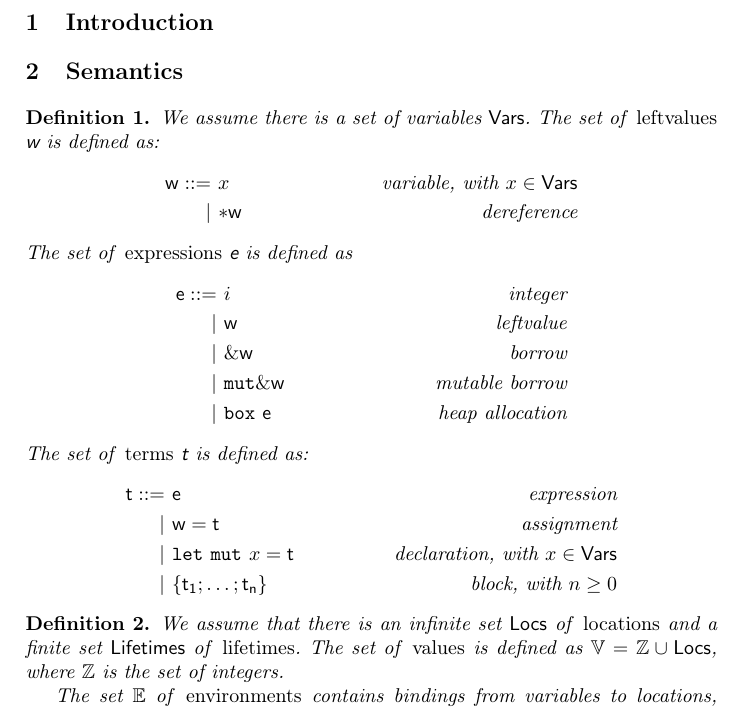
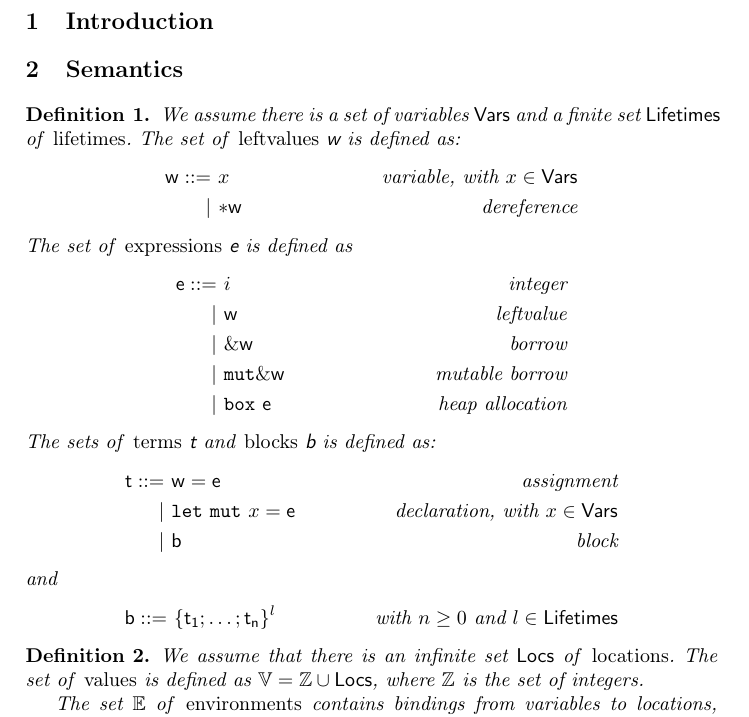
Before and after one commit to LedgerProject/safepkt_paper, a LaTeX paper (000_rust.tex, which reads 020_semantics.tex): part of page 1 of 2, cut so that both start at the same text. Compiled offline with pdfLaTeX.

Commit message:
Fixed the syntax of terms

```diff
--- a/020_semantics.tex
+++ b/020_semantics.tex
@@ -1,7 +1,8 @@
 \section{Semantics}\label{sec:semantics}
 
 \begin{definition}
-  We assume there is a set of variables $\Vars$.
+  We assume there is a set of variables $\Vars$
+  and a finite set $\Lifetimes$ of \emph{lifetimes}.
   The set of \emph{leftvalues} \textsf{w} is defined as:
   \begin{align*}
     \mathsf{w} ::= &\ x & \text{variable, with $x\in\Vars$}\\
@@ -15,18 +16,21 @@
     | &\ \mathtt{mut}\borrow\mathsf{w} & \text{mutable borrow}\\
     | &\ \mathtt{box}\ \mathsf{e} & \text{heap allocation}
   \end{align*}
-  The set of \emph{terms} \textsf{t} is defined as:
+  The sets of \emph{terms} \textsf{t} and \emph{blocks} \textsf{b}
+  is defined as:
   \begin{align*}
-    \mathsf{t} ::= &\ \mathsf{e} & \text{expression}\\
-    | &\ \mathsf{w}=\mathsf{t} & \text{assignment}\\
-    | &\ \mathtt{let\ mut}\ x=\mathsf{t} & \text{declaration, with $x\in\Vars$}\\
-    | &\ \{\mathsf{t_1};\ldots;\mathsf{t_n}\} & \text{block, with $n\ge 0$}
+    \mathsf{t} ::= &\ \mathsf{w}=\mathsf{e} & \text{assignment}\\
+    | &\ \mathtt{let\ mut}\ x=\mathsf{e} & \text{declaration, with $x\in\Vars$}\\
+    | &\ \mathsf{b} & \text{block}
+  \end{align*}
+  and
+  \begin{align*}
+    \mathsf{b} ::= &\ \{\mathsf{t_1};\ldots;\mathsf{t_n}\}^l & \text{with $n\ge 0$ and $l\in\Lifetimes$}
   \end{align*}
 \end{definition}
 
 \begin{definition}
-  We assume that there is an infinite set $\Locs$ of \emph{locations}
-  and a finite set $\Lifetimes$ of \emph{lifetimes}.
+  We assume that there is an infinite set $\Locs$ of \emph{locations}.
   The set of \emph{values} is defined as $\mathbb{V}=\mathbb{Z}\cup\Locs$,
   where $\mathbb{Z}$ is the set of integers.
 
```
